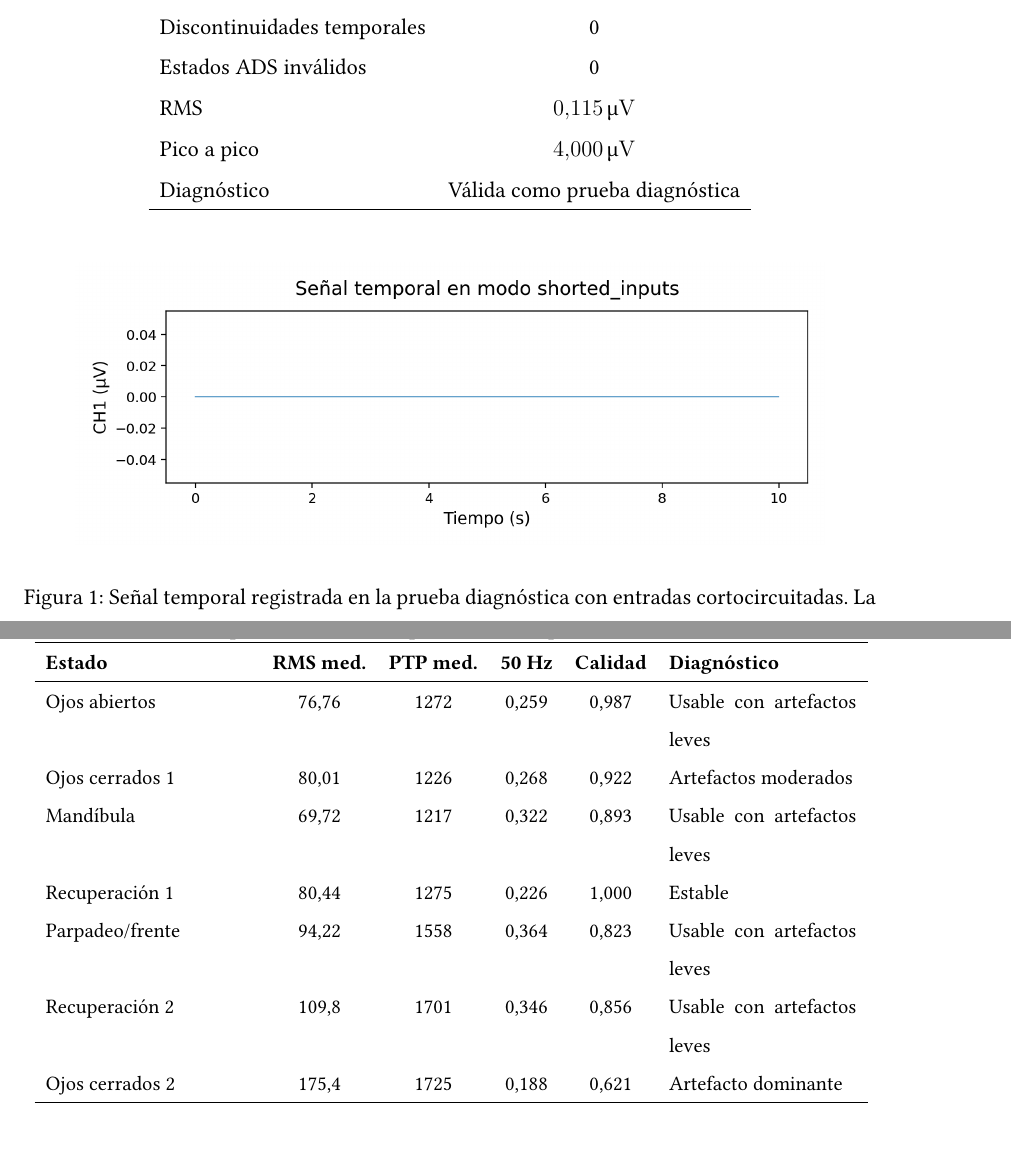
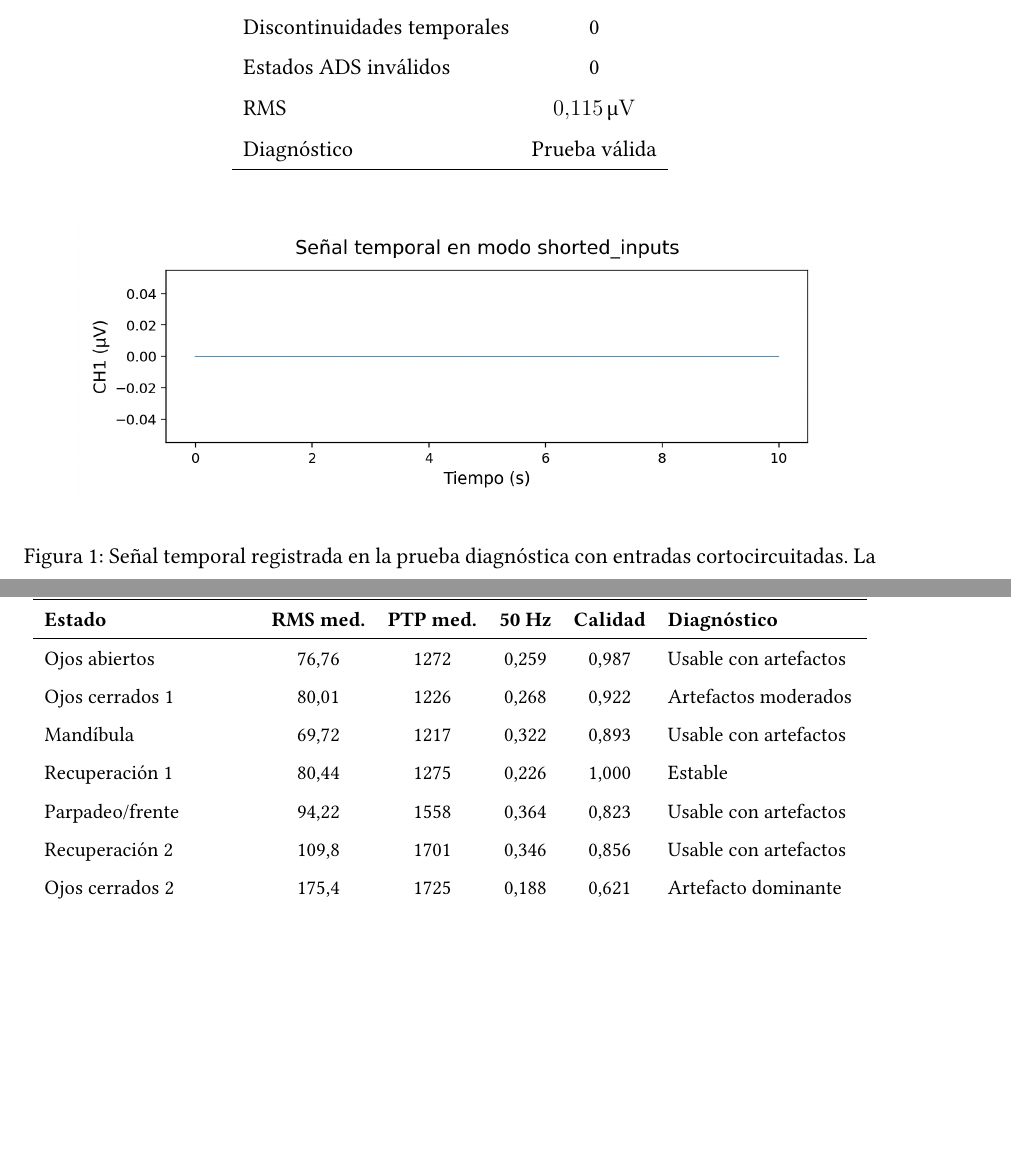
Before and after one commit to valtorresm97/REDACCION-TFG, a LaTeX document (TFG_EEG_MIDI/sections/validacion_resultados.tex): two parts of pages 3 and 6 of 16 before the commit and two parts of pages 3 and 7 of 17 after it, joined at a grey line, cut so that both start at the same text, the shorter picture padded with empty space. Compiled offline with pdfLaTeX.

```diff
--- a/TFG_EEG_MIDI/sections/validacion_resultados.tex
+++ b/TFG_EEG_MIDI/sections/validacion_resultados.tex
@@ -53,8 +53,7 @@
         Discontinuidades temporales & 0 \\
         Estados ADS inválidos & 0 \\
         RMS & \SI{0.115}{\micro\volt} \\
-        Pico a pico & \SI{4.000}{\micro\volt} \\
-        Diagnóstico & Válida como prueba diagnóstica \\
+        Diagnóstico & Prueba válida  \\
         \hline
     \end{tabular}
 \end{table}
@@ -141,12 +140,12 @@
         \hline
         \textbf{Estado} & \textbf{RMS med.} & \textbf{PTP med.} & \textbf{50 Hz} & \textbf{Calidad} & \textbf{Diagnóstico} \\
         \hline
-        Ojos abiertos & 76,76 & 1272 & 0,259 & 0,987 & Usable con artefactos leves \\
+        Ojos abiertos & 76,76 & 1272 & 0,259 & 0,987 & Usable con artefactos  \\
         Ojos cerrados 1 & 80,01 & 1226 & 0,268 & 0,922 & Artefactos moderados \\
-        Mandíbula & 69,72 & 1217 & 0,322 & 0,893 & Usable con artefactos leves \\
+        Mandíbula & 69,72 & 1217 & 0,322 & 0,893 & Usable con artefactos  \\
         Recuperación 1 & 80,44 & 1275 & 0,226 & 1,000 & Estable \\
-        Parpadeo/frente & 94,22 & 1558 & 0,364 & 0,823 & Usable con artefactos leves \\
-        Recuperación 2 & 109,8 & 1701 & 0,346 & 0,856 & Usable con artefactos leves \\
+        Parpadeo/frente & 94,22 & 1558 & 0,364 & 0,823 & Usable con artefactos  \\
+        Recuperación 2 & 109,8 & 1701 & 0,346 & 0,856 & Usable con artefactos  \\
         Ojos cerrados 2 & 175,4 & 1725 & 0,188 & 0,621 & Artefacto dominante \\
         \hline
     \end{tabular}
```
Also changed, not shown: TFG_EEG_MIDI/images/validacion/fig_02_mounting_50hz_comparison.png, TFG_EEG_MIDI/images/validacion/fig_02_mounting_artifact_fraction.png, TFG_EEG_MIDI/images/validacion/fig_02_mounting_ptp_comparison.png, TFG_EEG_MIDI/images/validacion/fig_02_mounting_quality_score.png, TFG_EEG_MIDI/images/validacion/fig_02_mounting_rms_comparison.png, TFG_EEG_MIDI/sections/validacion_resultados.tex (20 more changed lines).
